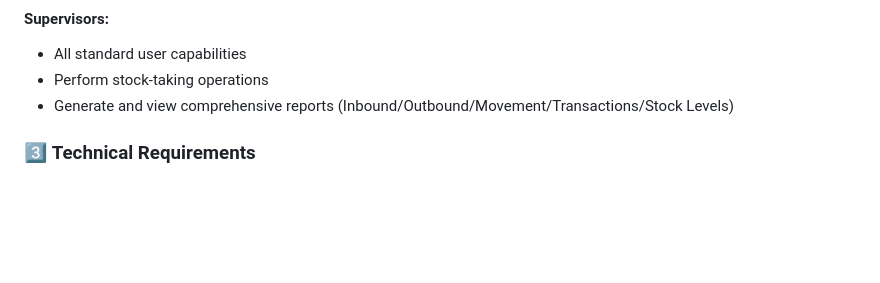
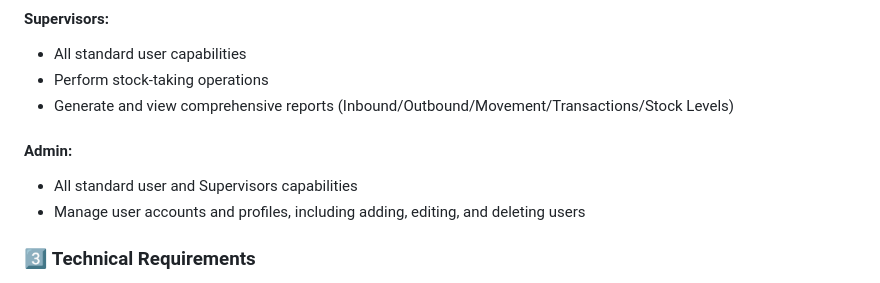
Before and after one commit to LimWaiLeongJeremy/Inventory-Management-System-Web-Based, a Markdown page: README.md, the part around the change. GitHub-like rendering; blank space fills up the shorter version.

Commit message:
update on readme (user requirements)

```diff
--- a/README.md
+++ b/README.md
@@ -85,6 +85,10 @@ Currently, companies manually record production inventory, leading to inefficien
 - All standard user capabilities
 - Perform stock-taking operations
 - Generate and view comprehensive reports (Inbound/Outbound/Movement/Transactions/Stock Levels)
+
+#### Admin:
+- All standard user and Supervisors capabilities
+- Manage user accounts and profiles, including adding, editing, and deleting users
 
 ### 3️⃣ **Technical Requirements**
 - 🔒 **Secure SQL Database** with prepared statements
```
